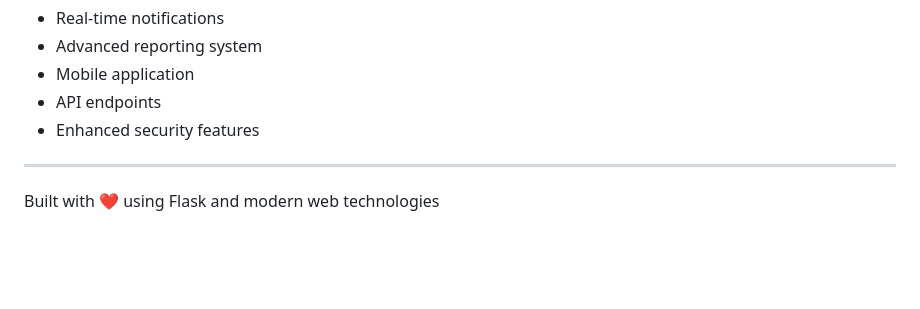
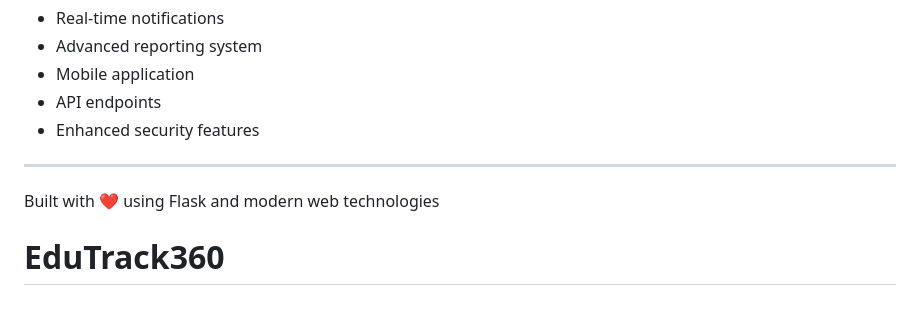
Before and after one commit to DexterJames00/EduTrack360, a Markdown page: README.md, the part around the change. Rendered like a GitHub page; blank space fills up the shorter version.

```diff
--- a/README.md
+++ b/README.md
@@ -175,3 +175,4 @@ This project is open source and available under the [MIT License](LICENSE).
 ---
 
 Built with ❤️ using Flask and modern web technologies
+# EduTrack360
```
